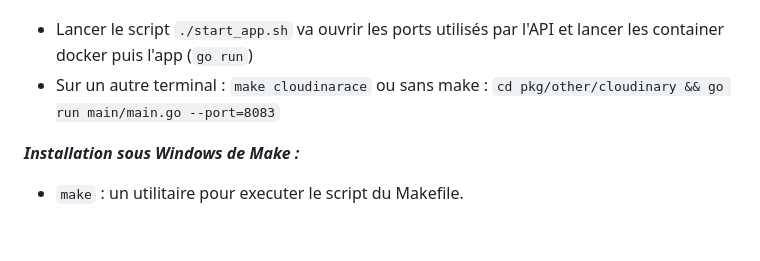
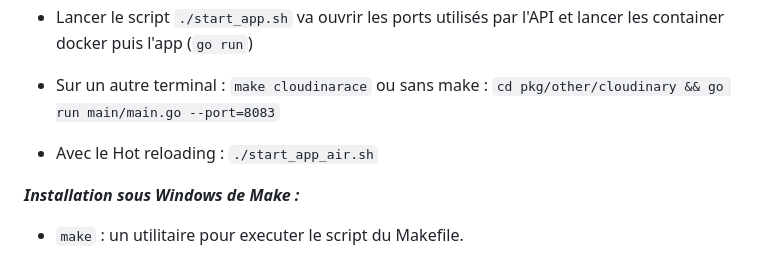
Before and after one commit to NasssDev/Tech-Race, a Markdown page: README.md, the part around the change. Rendered like a GitHub page; blank space fills up the shorter version.

```diff
--- a/README.md
+++ b/README.md
@@ -97,6 +97,8 @@ DATABASE_URL=postgresql://root:xxxxx@xxxx/tech_race > demandez-nous l'url de la
 - Lancer le script `./start_app.sh` va ouvrir les ports utilisés par l'API et lancer les container docker puis l'app (`go run`)
 - Sur un autre terminal : `make cloudinarace` ou sans make :  `cd pkg/other/cloudinary && go run main/main.go --port=8083`
 
+- Avec le Hot reloading : `./start_app_air.sh`
+
 ***Installation sous Windows de Make :***
 - `make` : un utilitaire pour executer le script du Makefile.
 
```
